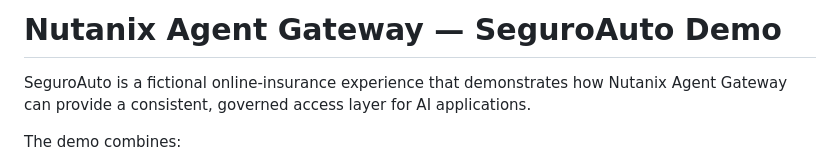
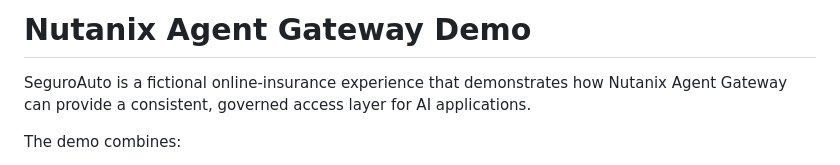
Before and after one commit to jovalen/nutanix-agent-gateway-se-demo, a Markdown page: README.md, the part around the change. Drawn GitHub-style.

Commit message:
Update README.md
Updated the title

```diff
--- a/README.md
+++ b/README.md
@@ -1,4 +1,4 @@
-# Nutanix Agent Gateway — SeguroAuto Demo
+# Nutanix Agent Gateway Demo
 
 SeguroAuto is a fictional online-insurance experience that demonstrates how Nutanix Agent Gateway can provide a consistent, governed access layer for AI applications.
 
```
